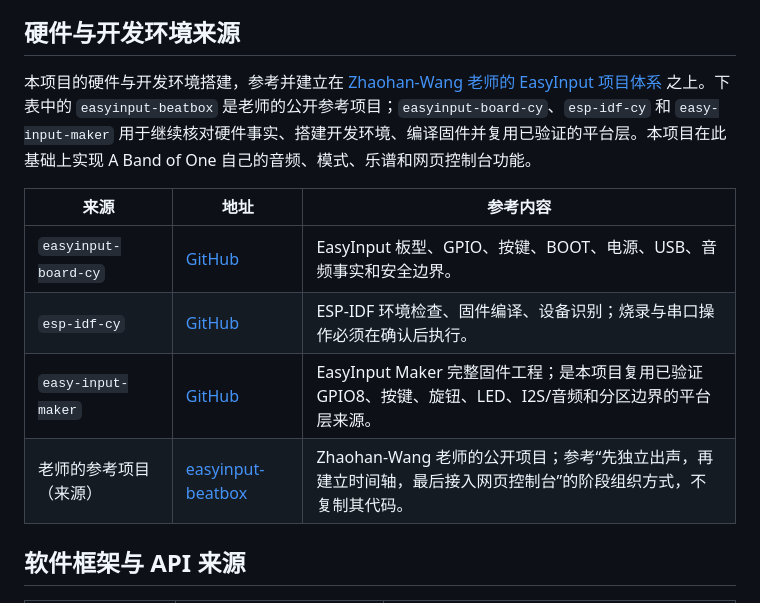
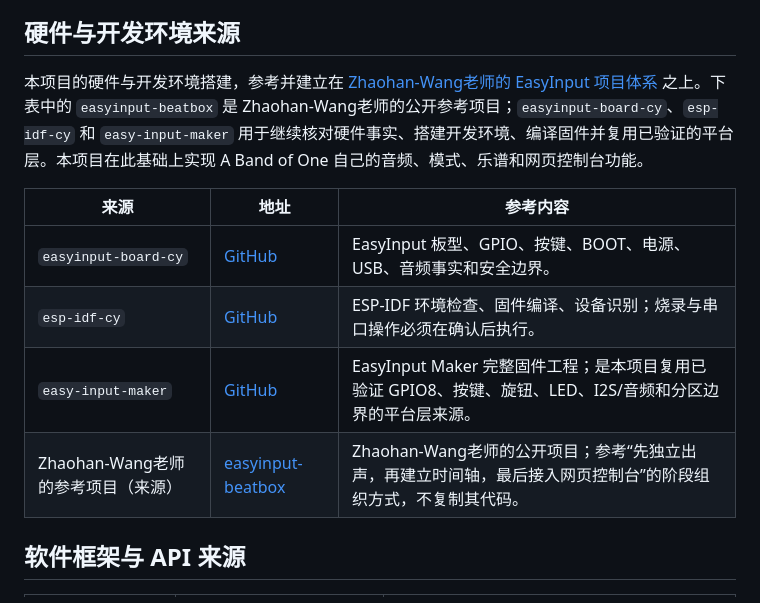
Before and after one commit to rAIBOl-Fang/A-BAND-OF-ONE, a Markdown page: README.md, the part around the change. Rendered like a GitHub page.

Commit message:
docs: use full teacher project attribution

```diff
--- a/README.md
+++ b/README.md
@@ -151,14 +151,14 @@ node console/index.test.mjs
 
 ## 硬件与开发环境来源
 
-本项目的硬件与开发环境搭建，参考并建立在 [Zhaohan-Wang 老师的 EasyInput 项目体系](https://github.com/Zhaohan-Wang) 之上。下表中的 `easyinput-beatbox` 是老师的公开参考项目；`easyinput-board-cy`、`esp-idf-cy` 和 `easy-input-maker` 用于继续核对硬件事实、搭建开发环境、编译固件并复用已验证的平台层。本项目在此基础上实现 A Band of One 自己的音频、模式、乐谱和网页控制台功能。
+本项目的硬件与开发环境搭建，参考并建立在 [Zhaohan-Wang老师的 EasyInput 项目体系](https://github.com/Zhaohan-Wang) 之上。下表中的 `easyinput-beatbox` 是 Zhaohan-Wang老师的公开参考项目；`easyinput-board-cy`、`esp-idf-cy` 和 `easy-input-maker` 用于继续核对硬件事实、搭建开发环境、编译固件并复用已验证的平台层。本项目在此基础上实现 A Band of One 自己的音频、模式、乐谱和网页控制台功能。
 
 | 来源 | 地址 | 参考内容 |
 |---|---|---|
 | `easyinput-board-cy` | [GitHub](https://github.com/CY-CHENYUE/easyinput-board-cy) | EasyInput 板型、GPIO、按键、BOOT、电源、USB、音频事实和安全边界。 |
 | `esp-idf-cy` | [GitHub](https://github.com/CY-CHENYUE/esp-idf-cy) | ESP-IDF 环境检查、固件编译、设备识别；烧录与串口操作必须在确认后执行。 |
 | `easy-input-maker` | [GitHub](https://github.com/CY-CHENYUE/easy-input-maker) | EasyInput Maker 完整固件工程；是本项目复用已验证 GPIO8、按键、旋钮、LED、I2S/音频和分区边界的平台层来源。 |
-| 老师的参考项目（来源） | [easyinput-beatbox](https://github.com/Zhaohan-Wang/easyinput-beatbox) | Zhaohan-Wang 老师的公开项目；参考“先独立出声，再建立时间轴，最后接入网页控制台”的阶段组织方式，不复制其代码。 |
+| Zhaohan-Wang老师的参考项目（来源） | [easyinput-beatbox](https://github.com/Zhaohan-Wang/easyinput-beatbox) | Zhaohan-Wang老师的公开项目；参考“先独立出声，再建立时间轴，最后接入网页控制台”的阶段组织方式，不复制其代码。 |
 
 ## 软件框架与 API 来源
 
```
